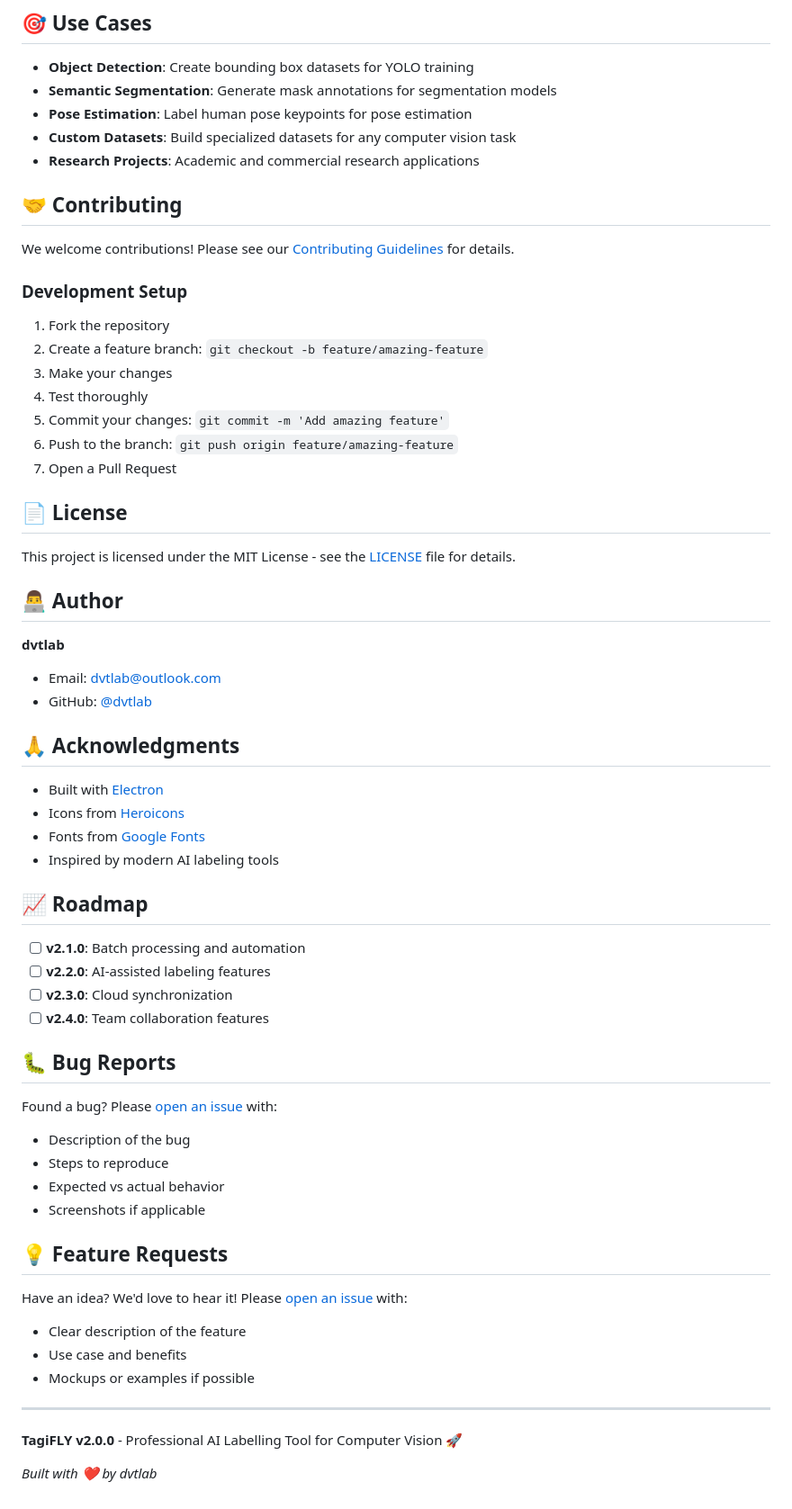
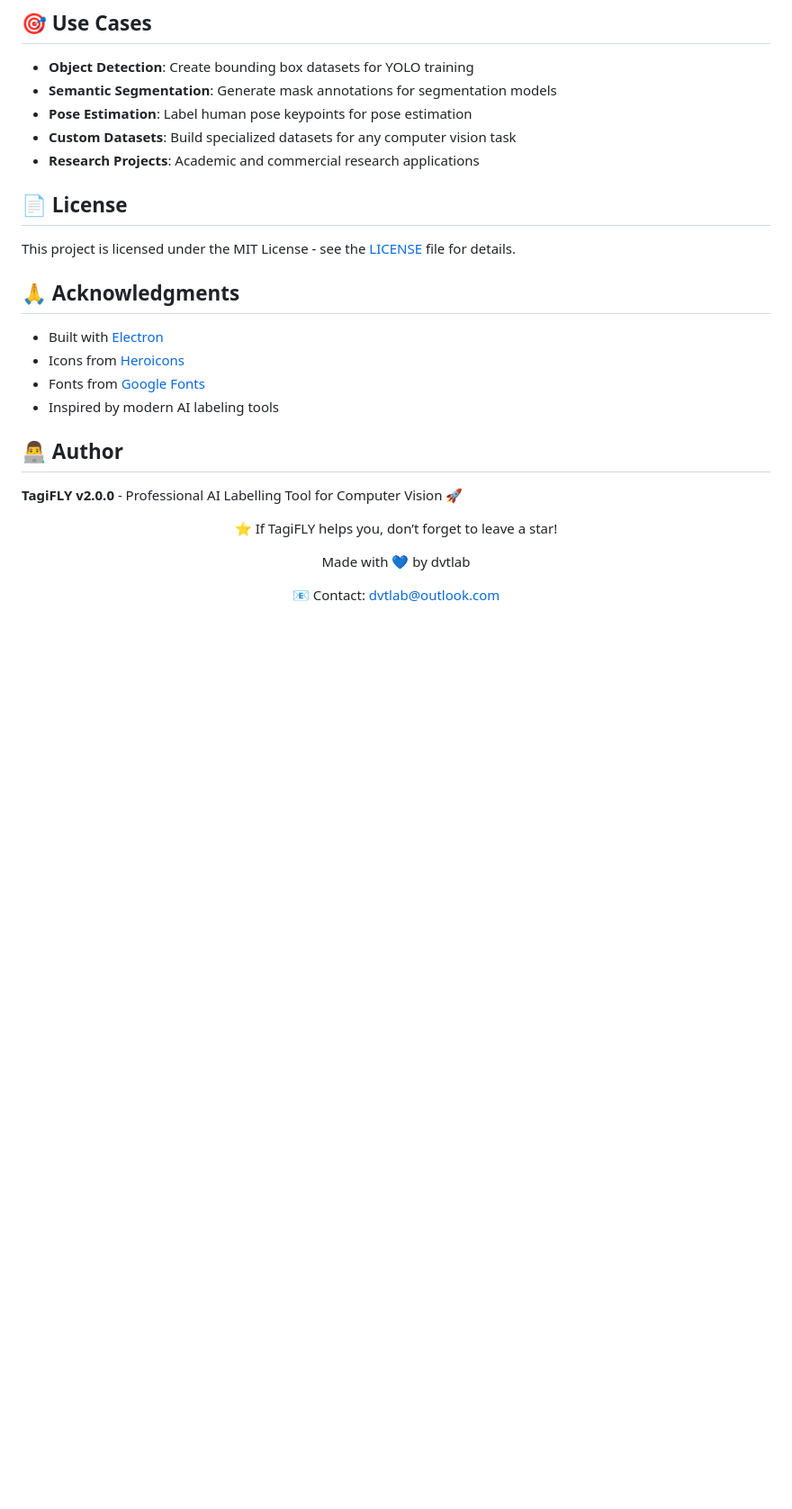
Before and after one commit to xynogen/TagiFLY, a Markdown page: README.md, the part around one of its changes. Shown at 90% size. Drawn GitHub-style; blank space fills up the shorter version.

```diff
--- a/README.md
+++ b/README.md
@@ -192,29 +199,13 @@ npm run build:all
 - **Custom Datasets**: Build specialized datasets for any computer vision task
 - **Research Projects**: Academic and commercial research applications
 
-## 🤝 Contributing
 
-We welcome contributions! Please see our [Contributing Guidelines](CONTRIBUTING.md) for details.
-
-### Development Setup
-
-1. Fork the repository
-2. Create a feature branch: `git checkout -b feature/amazing-feature`
-3. Make your changes
-4. Test thoroughly
-5. Commit your changes: `git commit -m 'Add amazing feature'`
-6. Push to the branch: `git push origin feature/amazing-feature`
-7. Open a Pull Request
 
 ## 📄 License
 
 This project is licensed under the MIT License - see the [LICENSE](LICENSE) file for details.
 
-## 👨‍💻 Author
 
-**dvtlab**
-- Email: dvtlab@outlook.com
-- GitHub: [@dvtlab](https://github.com/dvtlab)
 
 ## 🙏 Acknowledgments
 
@@ -223,30 +214,16 @@ This project is licensed under the MIT License - see the [LICENSE](LICENSE) file
 - Fonts from [Google Fonts](https://fonts.google.com/)
 - Inspired by modern AI labeling tools
 
-## 📈 Roadmap
-
-- [ ] **v2.1.0**: Batch processing and automation
-- [ ] **v2.2.0**: AI-assisted labeling features
-- [ ] **v2.3.0**: Cloud synchronization
-- [ ] **v2.4.0**: Team collaboration features
-
-## 🐛 Bug Reports
-
-Found a bug? Please [open an issue](https://github.com/dvtlab/tagifly/issues) with:
-- Description of the bug
-- Steps to reproduce
-- Expected vs actual behavior
-- Screenshots if applicable
-
-## 💡 Feature Requests
-
-Have an idea? We'd love to hear it! Please [open an issue](https://github.com/dvtlab/tagifly/issues) with:
-- Clear description of the feature
-- Use case and benefits
-- Mockups or examples if possible
-
----
+## 👨‍💻 Author
 
 **TagiFLY v2.0.0** - Professional AI Labelling Tool for Computer Vision 🚀
 
-*Built with ❤️ by dvtlab*
+<div align="center">
+
+⭐ If TagiFLY helps you, don’t forget to leave a star!
+
+Made with 💙 by dvtlab
+
+📧 Contact: dvtlab@outlook.com
+
+</div>
```
Also changed, not shown: other parts of README.md (+8 -1 lines).
